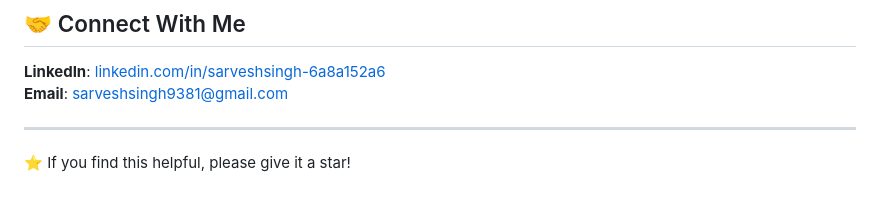
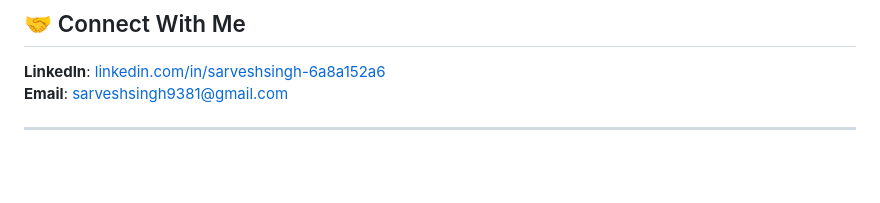
Before and after one commit to Sarveshsingh2007/Django, a Markdown page: README.md, the part around one of its changes. GitHub-like rendering; blank space fills up the shorter version.

Commit message:
Remove screenshots and star request from README
Removed screenshots section and related content from README.

```diff
--- a/README.md
+++ b/README.md
@@ -116,5 +111,3 @@ This project demonstrates my ability to build enterprise-level applications that
 **Email**: sarveshsingh9381@gmail.com
 
 ---
-
-⭐ If you find this helpful, please give it a star!
```
Also changed, not shown: other parts of README.md (+0 -5 lines).
